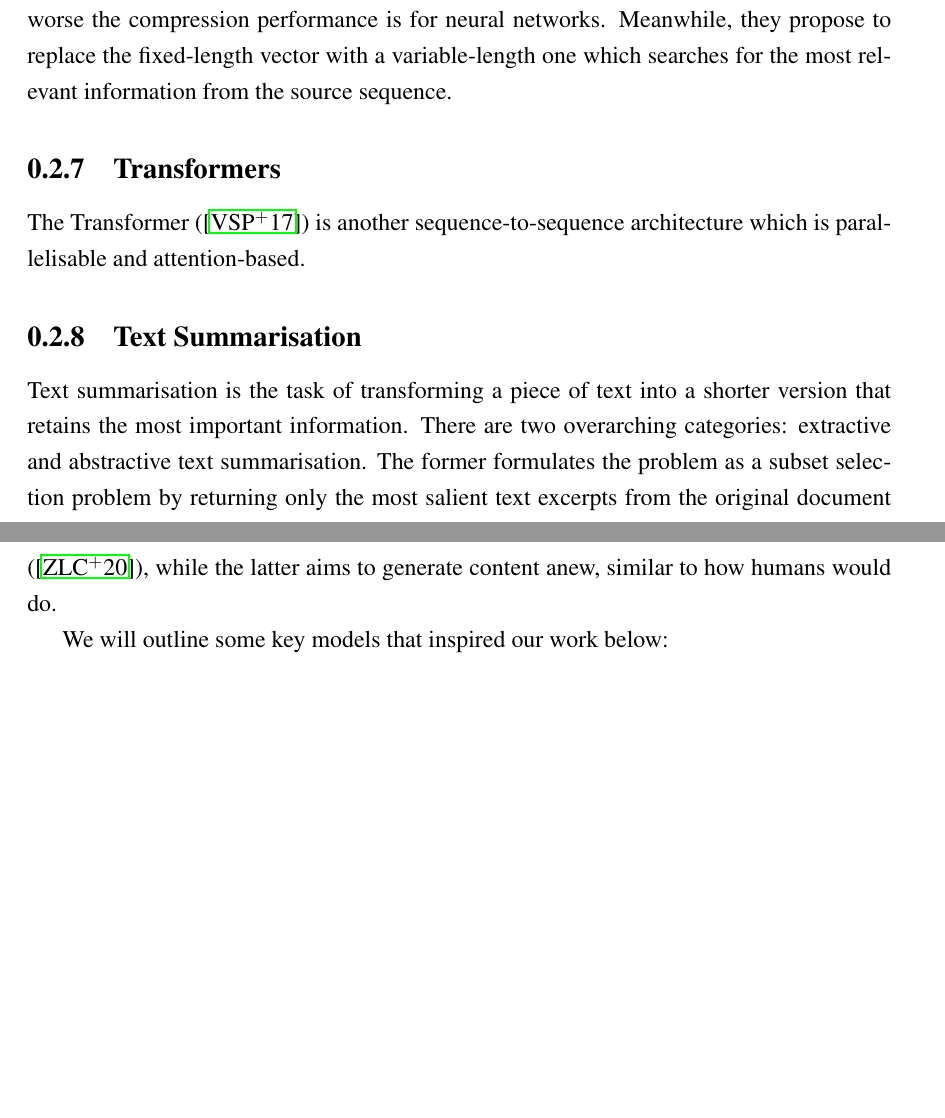
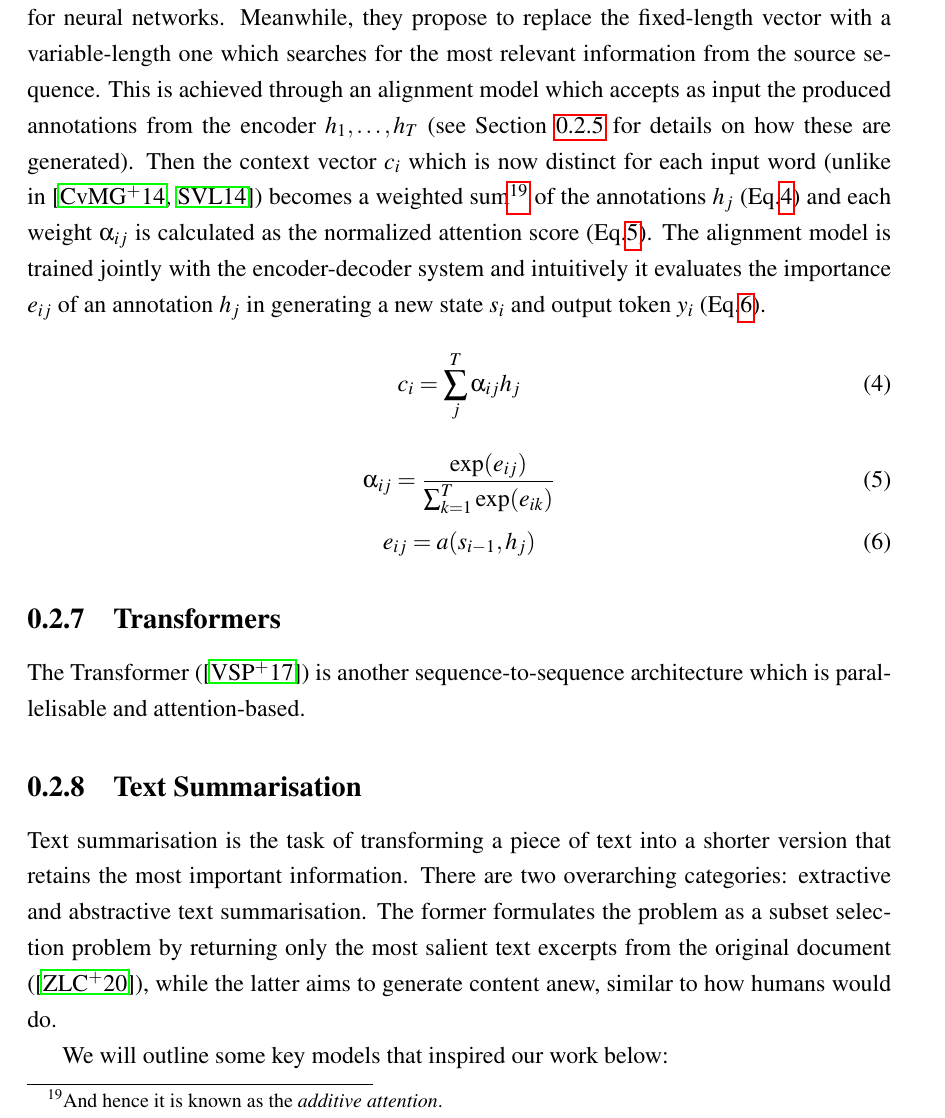
Before and after one commit to Vladislavlhp7/financial_narrative_summarisation_22, a LaTeX thesis (dissertation/report.tex, which reads dissertation/chapter2.tex): two parts of pages 14 and 15 of 27 before the commit and part of page 15 of 28 after it, the two joined at a grey line, cut so that both start at the same text, the shorter picture padded with empty space. Compiled offline with pdfLaTeX; a LaTeX package or settings file that is missing is left out.

Commit message:
finalise additive attention
Former-commit-id: a945fe811ac6b805b8d4a6e0d9eafeb9c49aff46

```diff
--- a/dissertation/chapter2.tex
+++ b/dissertation/chapter2.tex
@@ -206,6 +205,24 @@ Meanwhile, they propose to replace the fixed-length vector with a variable-lengt
     \caption{Encoder-Decoder Schema}
     \label{fig:encoderdecoder}
 \end{figure}
+
+
+It is in~\cite{bahdanau2016neural} where the authors suppose that the fixed-length vector results in a bottleneck such that the longer the sequences, the worse the compression performance is for neural networks.
+Meanwhile, they propose to replace the fixed-length vector with a variable-length one which searches for the most relevant information from the source sequence.
+This is achieved through an alignment model which accepts as input the produced annotations from the encoder $h_1,\ldots, h_T$ (see Section~\ref{subsec:rnn} for details on how these are generated).
+Then the context vector $c_{i}$ which is now distinct for each input word (unlike in~\cite{cho-etal-2014-learning,sutskever2014sequence}) becomes a weighted sum\footnote{
+    And hence it is known as the \emph{additive attention}.
+} of the annotations $h_{j}$ (Eq.\ref{eq:context}) and each weight $\alpha_{ij}$ is calculated as the normalized attention score (Eq.\ref{eq:attention_score}).
+The alignment model is trained jointly with the encoder-decoder system and intuitively it evaluates the importance $e_{ij}$ of an annotation $h_{j}$ in generating a new state $s_{i}$ and output token $y_{i}$ (Eq.\ref{eq:energy}).
+\begin{equation}\label{eq:context}
+    c_i = \sum_j^T{\alpha_{ij}h_j}
+\end{equation}
+\begin{equation}\label{eq:attention_score}
+    \alpha_{ij} = \frac{\exp(e_{ij})}{\sum_{k=1}^{T} \exp(e_{ik})}
+\end{equation}
+\begin{equation}\label{eq:energy}
+    e_{ij} = a(s_{i-1}, h_j)
+\end{equation}
 
 
 \subsection{Transformers}\label{subsec:transformers}
```
Also changed, not shown: dissertation/report.pdf, dissertation/chapter2.tex (3 more changed lines).
